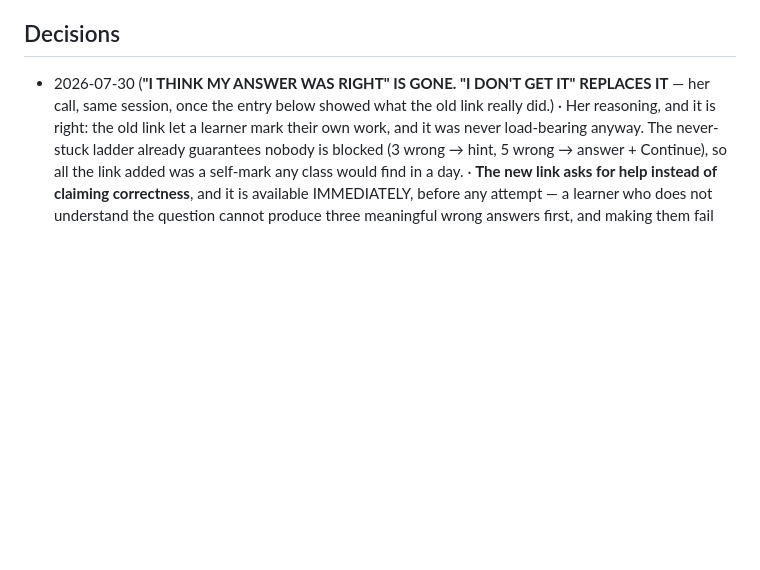
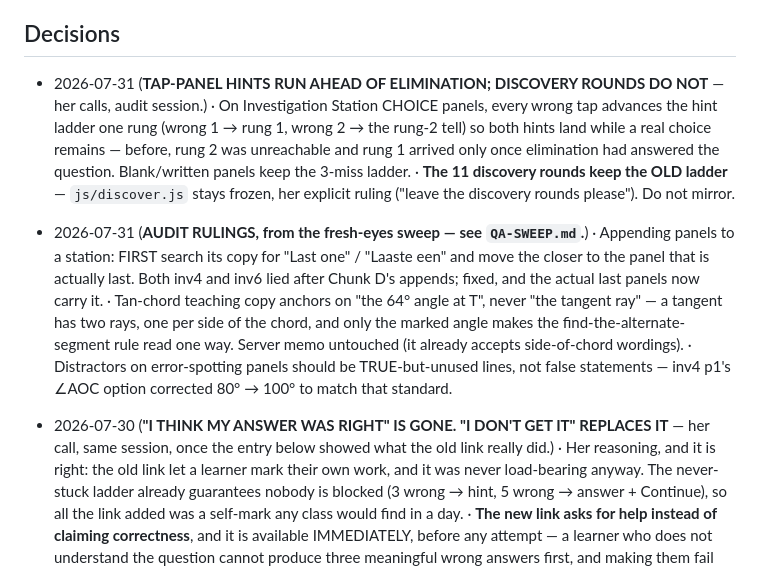
Before and after one commit to megzieberr/circle-geo-quest, a Markdown page: PROJECT-STATUS.md, the part around the change. Drawn GitHub-style; blank space fills up the shorter version.

Commit message:
Wrap up audit session: today's rulings into Decisions

```diff
--- a/PROJECT-STATUS.md
+++ b/PROJECT-STATUS.md
@@ -660,6 +660,24 @@ column with a trend arrow. Verified live end-to-end (panel updated itself
 in 13s with no reload; deploy confirmed serving the new code).
 
 ## Decisions
+- 2026-07-31 (**TAP-PANEL HINTS RUN AHEAD OF ELIMINATION; DISCOVERY ROUNDS DO NOT** —
+  her calls, audit session.)
+  · On Investigation Station CHOICE panels, every wrong tap advances the hint ladder
+    one rung (wrong 1 → rung 1, wrong 2 → the rung-2 tell) so both hints land while a
+    real choice remains — before, rung 2 was unreachable and rung 1 arrived only once
+    elimination had answered the question. Blank/written panels keep the 3-miss ladder.
+  · **The 11 discovery rounds keep the OLD ladder** — `js/discover.js` stays frozen,
+    her explicit ruling ("leave the discovery rounds please"). Do not mirror.
+- 2026-07-31 (**AUDIT RULINGS, from the fresh-eyes sweep — see `QA-SWEEP.md`.**)
+  · Appending panels to a station: FIRST search its copy for "Last one" / "Laaste een"
+    and move the closer to the panel that is actually last. Both inv4 and inv6 lied
+    after Chunk D's appends; fixed, and the actual last panels now carry it.
+  · Tan-chord teaching copy anchors on "the 64° angle at T", never "the tangent ray" —
+    a tangent has two rays, one per side of the chord, and only the marked angle makes
+    the find-the-alternate-segment rule read one way. Server memo untouched (it already
+    accepts side-of-chord wordings).
+  · Distractors on error-spotting panels should be TRUE-but-unused lines, not false
+    statements — inv4 p1's ∠AOC option corrected 80° → 100° to match that standard.
 - 2026-07-30 (**"I THINK MY ANSWER WAS RIGHT" IS GONE. "I DON'T GET IT" REPLACES IT** —
   her call, same session, once the entry below showed what the old link really did.)
   · Her reasoning, and it is right: the old link let a learner mark their own work,
```
